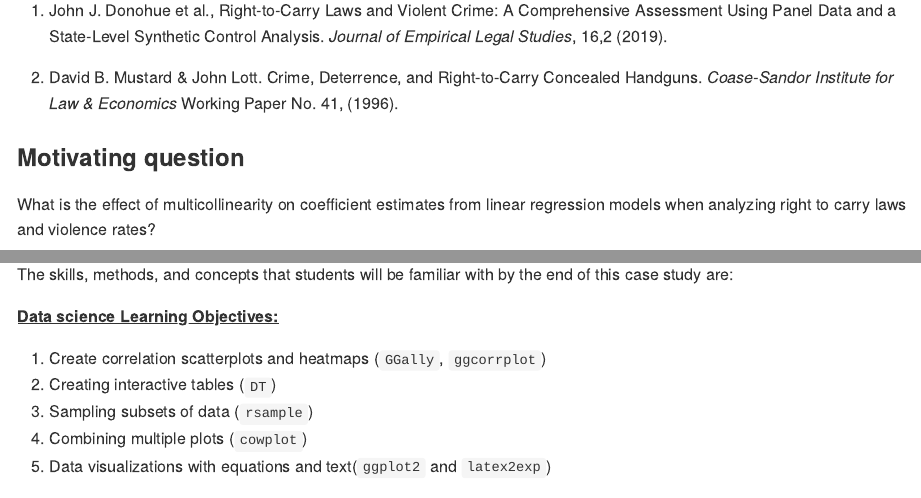
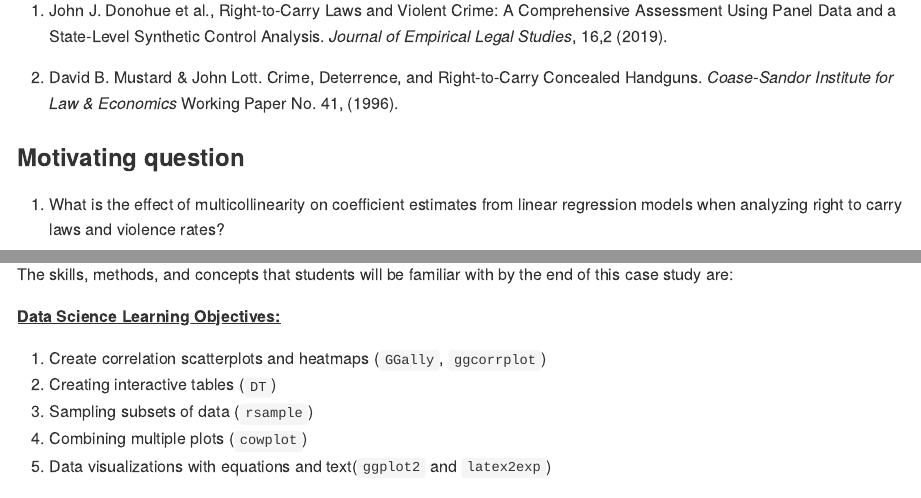
Before and after one commit to opencasestudies/ocs-bp-RTC-analysis, an R Markdown document (README.Rmd): the page in a window 1100 px wide, from 1230 px down, and a second part further down, joined at a grey line. The pictures show the output file README.md that the author committed with the source, drawn offline in the style of GitHub; badge pictures from the web are left out.

Commit message:
updating format

```diff
--- a/README.Rmd
+++ b/README.Rmd
@@ -57,7 +57,7 @@ In this case study we use data perform simplified analyses similar to those of r
 
 ### Motivating question
 
-What is the effect of multicollinearity on coefficient estimates from linear regression models when analyzing right to carry laws and violence rates?
+1. What is the effect of multicollinearity on coefficient estimates from linear regression models when analyzing right to carry laws and violence rates?
 
 ### Data
 
@@ -93,7 +93,7 @@ Finally our outcome of interest is violent crime rates. The violent crime data w
 
 The skills, methods, and concepts that students will be familiar with by the end of this case study are:
 
-<u>**Data science Learning Objectives:**</u>
+<u>**Data Science Learning Objectives:**</u>
 
 1. Create correlation scatterplots and heatmaps (`GGally`, `ggcorrplot`)
 2. Creating interactive tables (`DT`)
```
Also changed, not shown: index.rmd (+1 -1 lines), README.md.
